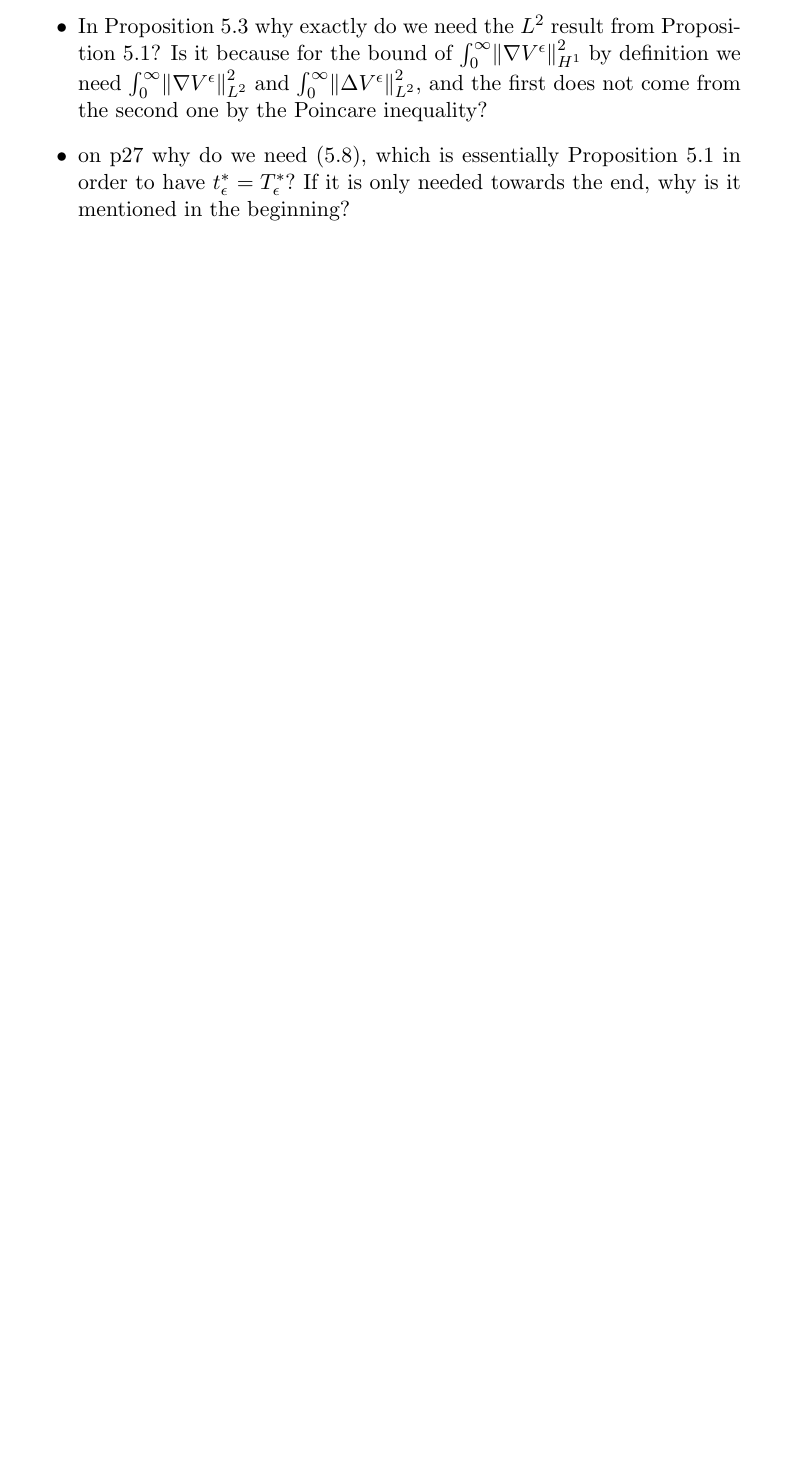
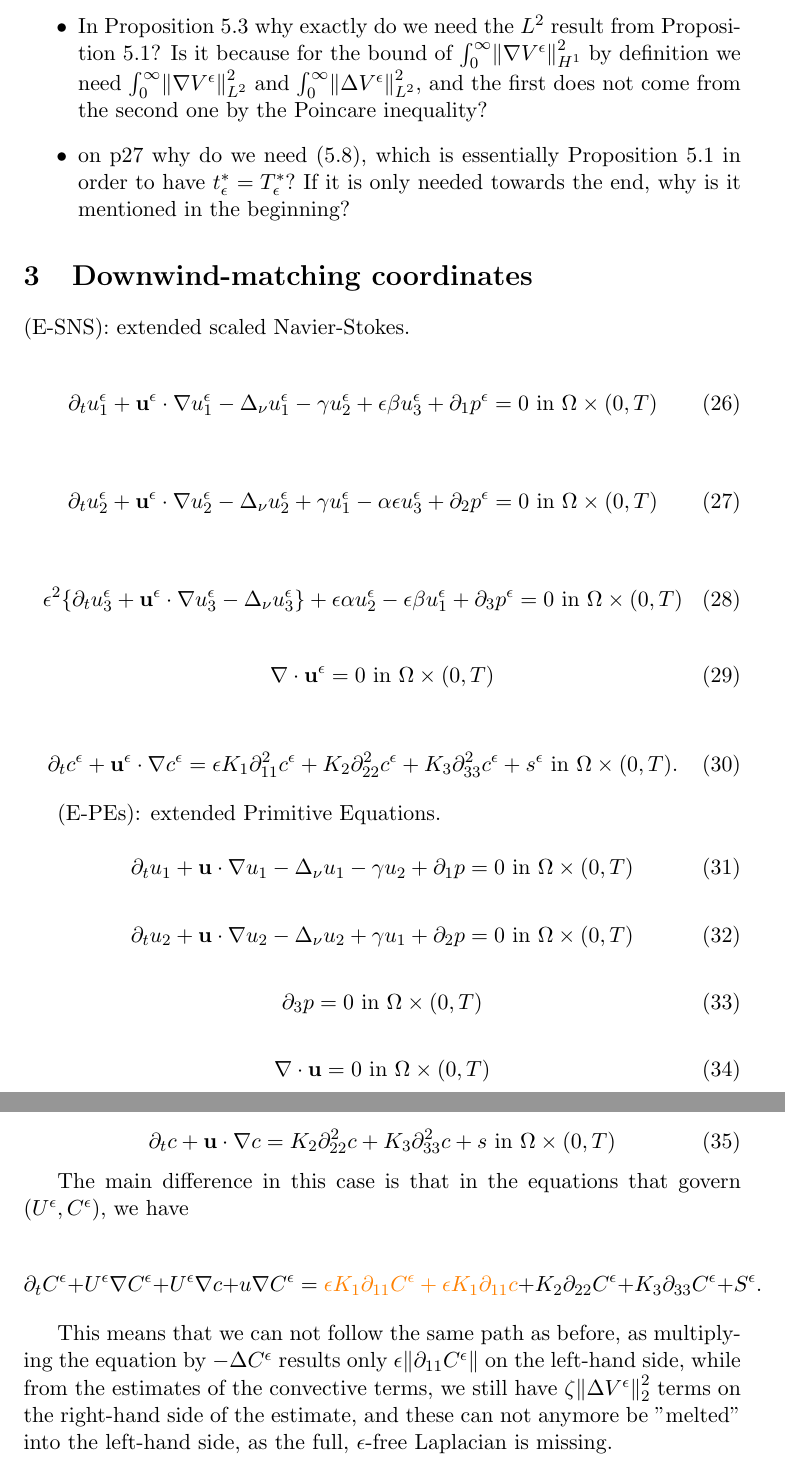
Before and after one commit to msjuhasznora/mathsgitrepo, a LaTeX paper (year_four/downwind-matching-part2-strong-conv.tex): part of page 11 of 11 before the commit and two parts of pages 12 and 13 of 13 after it, the two joined at a grey line, cut so that both start at the same text, the shorter picture padded with empty space. Compiled offline with pdfLaTeX.

Commit message:
restructure

```diff
--- a/year_four/downwind-matching-part2-strong-conv.tex
+++ b/year_four/downwind-matching-part2-strong-conv.tex
@@ -397,4 +401,58 @@ From this we have $T^*_\epsilon = \infty$ (using POINT D).
 
 \end{itemize}
 
+\section{Downwind-matching coordinates}
+
+(E-SNS): extended scaled Navier-Stokes.
+
+    \begin{equation} \label{ANSC1}
+    \partial_t u^\epsilon _1 + \mathbf{u}^\epsilon \cdot \nabla u^\epsilon _1 -\Delta_\nu u^\epsilon _1 -\gamma u_2^\epsilon + \epsilon \beta u_3^\epsilon + \partial_1 p^\epsilon = 0 \text{ in } \Omega \times (0,T)
+    \end{equation}
+
+    \begin{equation} \label{ANSC2}
+    \partial_t u_2^\epsilon + \mathbf{u}^\epsilon \cdot \nabla u_2^\epsilon -\Delta_\nu u_2^\epsilon + \gamma u_1^\epsilon  - \alpha \epsilon u^\epsilon_3 + \partial_2 p^\epsilon = 0 \text{ in } \Omega \times (0,T)
+    \end{equation}
+
+    \begin{equation} \label{ANSC3}
+    \epsilon^2 \{  \partial_t u_3^\epsilon + \mathbf{u}^\epsilon \cdot \nabla u_3^\epsilon -\Delta_\nu u_3^{\epsilon} \} + \epsilon \alpha u^\epsilon_2 - \epsilon \beta u_1^\epsilon + \partial_3 p^\epsilon = 0 \text{ in } \Omega \times (0,T)
+    \end{equation}
+
+    \begin{equation} \label{ANSC4}
+    \nabla \cdot \mathbf{u}^\epsilon= 0 \text{ in } \Omega \times (0,T)
+    \end{equation}
+
+    \begin{equation} \label{ANSC5}
+    \partial_t c^\epsilon + \mathbf{u^\epsilon} \cdot \nabla c^\epsilon = \epsilon K_1 \partial_{11} ^ 2 c^\epsilon + K_2 \partial_{22} ^ 2 c^\epsilon + K_3 \partial_{33} ^ 2 c^\epsilon + s^\epsilon \text{ in } \Omega \times (0,T).
+    \end{equation}
+
+
+(E-PEs): extended Primitive Equations.
+
+    \begin{equation} \label{HNSC1}
+    \partial_t u_1 + \mathbf{u} \cdot \nabla u_1 - \Delta_\nu u_1 - \gamma u_2 + \partial_1 p = 0 \text{ in } \Omega \times (0,T)
+    \end{equation}
+
+    \begin{equation} \label{HNSC2}
+    \partial_t u_2 + \mathbf{u} \cdot \nabla u_2 - \Delta_\nu u_2 + \gamma u_1 + \partial_2 p = 0 \text{ in } \Omega \times (0,T)
+    \end{equation}
+
+    \begin{equation} \label{HNSC3}
+    \partial_3 p = 0 \text{ in } \Omega \times (0,T)
+    \end{equation}
+
+    \begin{equation} \label{HNSC4}
+    \nabla \cdot \mathbf{u} = 0 \text{ in } \Omega \times (0,T)
+    \end{equation}
+
+    \begin{equation} \label{HNSC5}
+    \partial_t c + \mathbf{u} \cdot \nabla c = K_2 \partial_{22} ^ 2 c + K_3 \partial_{33} ^2 c + s \text{ in } \Omega \times (0,T)
+    \end{equation}
+
+The main difference in this case is that in the equations that govern $(U^\epsilon, C^\epsilon),$ we have
+
+$$ \partial_t C^\epsilon + U^\epsilon \nabla C^\epsilon  + U^\epsilon \nabla c+ u \nabla C^\epsilon = \textcolor{orange}{\epsilon K_1 \partial_{11} C^\epsilon + \epsilon K_1 \partial_{11} c} + K_2 \partial_{22} C^\epsilon + K_3 \partial_{33} C^\epsilon + S^\epsilon. $$
+
+This means that we can not follow the same path as before, as multiplying the equation by $- \Delta C^\epsilon$ results only $\epsilon \norm{\partial_{11} C^\epsilon}$ on the left-hand side, while from the estimates of the convective terms, we still have $\zeta \norm{\Delta V^\epsilon}^2_2$ terms on the right-hand side of the estimate, and these can not anymore be "melted" into the left-hand side, as the full, $\epsilon$-free Laplacian is missing.
+
+
 \end{document}
```
Also changed, not shown: year_four/downwind-matching-part2-strong-conv.tex (12 more changed lines).
